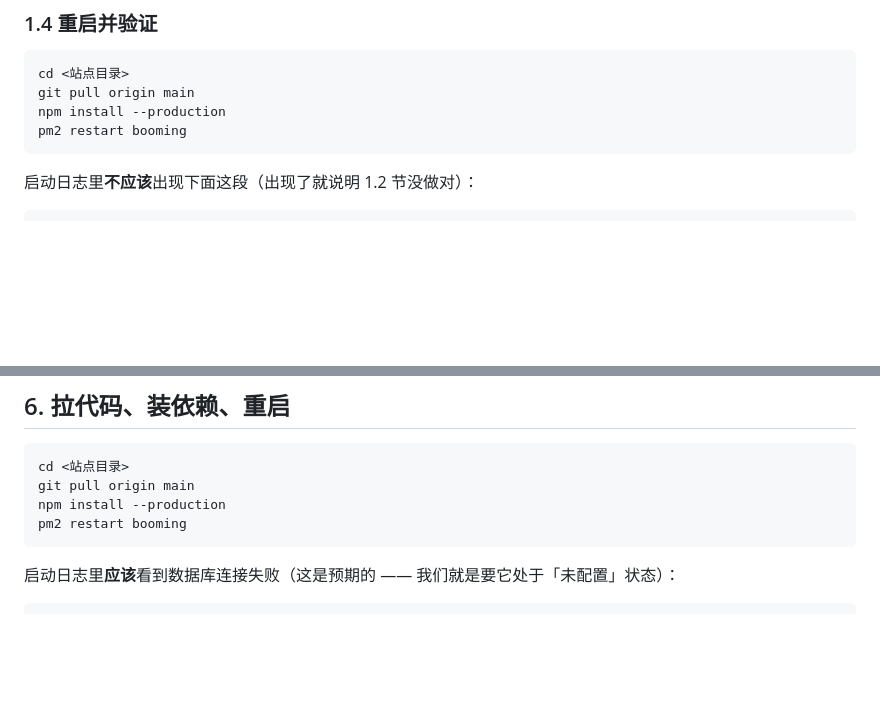
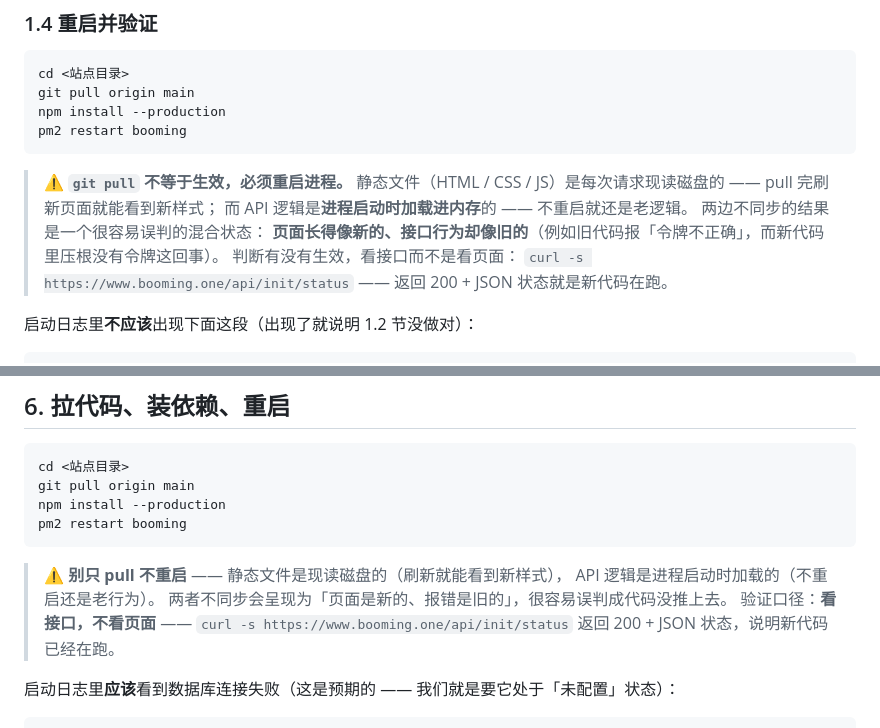
Before and after one commit to fogyisland/CompanySite, a Markdown page: docs/deploy-init.md, 2 parts joined by grey strips. Rendered like a GitHub page; blank space fills up the shorter version.

Commit message:
docs(deploy): 补上「拉完代码必须重启进程」的告警
静态文件是每次请求现读磁盘的，接口逻辑是进程启动时加载的。
只拉不重启会得到一个混合状态：页面长得像新的、报错却像旧的，
很容易误判成代码没推上去。判断有没有生效应该看接口而不是看页面。

Co-Authored-By: Claude Code <noreply@anthropic.com>

````diff
--- a/docs/deploy-init.md
+++ b/docs/deploy-init.md
@@ -107,6 +107,14 @@ git pull origin main
 npm install --production
 pm2 restart booming
 ```
+
+> ⚠️ **`git pull` 不等于生效，必须重启进程。**
+> 静态文件（HTML / CSS / JS）是每次请求现读磁盘的 —— pull 完刷新页面就能看到新样式；
+> 而 API 逻辑是**进程启动时加载进内存**的 —— 不重启就还是老逻辑。
+> 两边不同步的结果是一个很容易误判的混合状态：
+> **页面长得像新的、接口行为却像旧的**（例如旧代码报「令牌不正确」，而新代码里压根没有令牌这回事）。
+> 判断有没有生效，看接口而不是看页面：
+> `curl -s https://www.booming.one/api/init/status` —— 返回 200 + JSON 状态就是新代码在跑。
 
 启动日志里**不应该**出现下面这段（出现了就说明 1.2 节没做对）：
 
@@ -341,6 +349,12 @@ npm install --production
 pm2 restart booming
 ```
 
+> ⚠️ **别只 pull 不重启** —— 静态文件是现读磁盘的（刷新就能看到新样式），
+> API 逻辑是进程启动时加载的（不重启还是老行为）。
+> 两者不同步会呈现为「页面是新的、报错是旧的」，很容易误判成代码没推上去。
+> 验证口径：**看接口，不看页面** —— `curl -s https://www.booming.one/api/init/status`
+> 返回 200 + JSON 状态，说明新代码已经在跑。
+
 启动日志里**应该**看到数据库连接失败（这是预期的 —— 我们就是要它处于「未配置」状态）：
 
 ```
````
